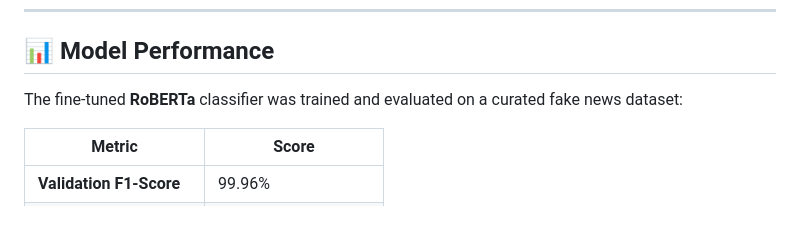
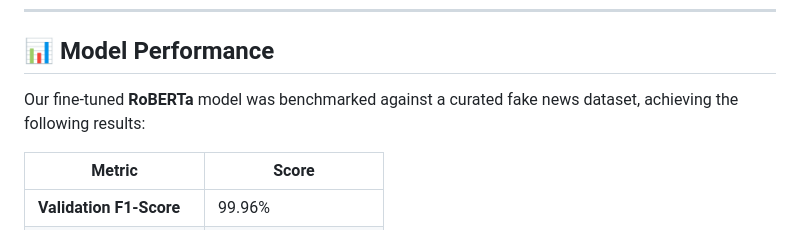
Before and after one commit to VNK1404/fake-news-detection, a Markdown page: README.md, the part around the change. Drawn GitHub-style.

Commit message:
docs: rephrase Model Performance section intro sentence

```diff
--- a/README.md
+++ b/README.md
@@ -50,7 +50,7 @@ This repository follows a monorepo layout that houses both the backend and front
 
 ## 📊 Model Performance
 
-The fine-tuned **RoBERTa** classifier was trained and evaluated on a curated fake news dataset:
+Our fine-tuned **RoBERTa** model was benchmarked against a curated fake news dataset, achieving the following results:
 
 | Metric | Score |
 |--------|-------|
```
